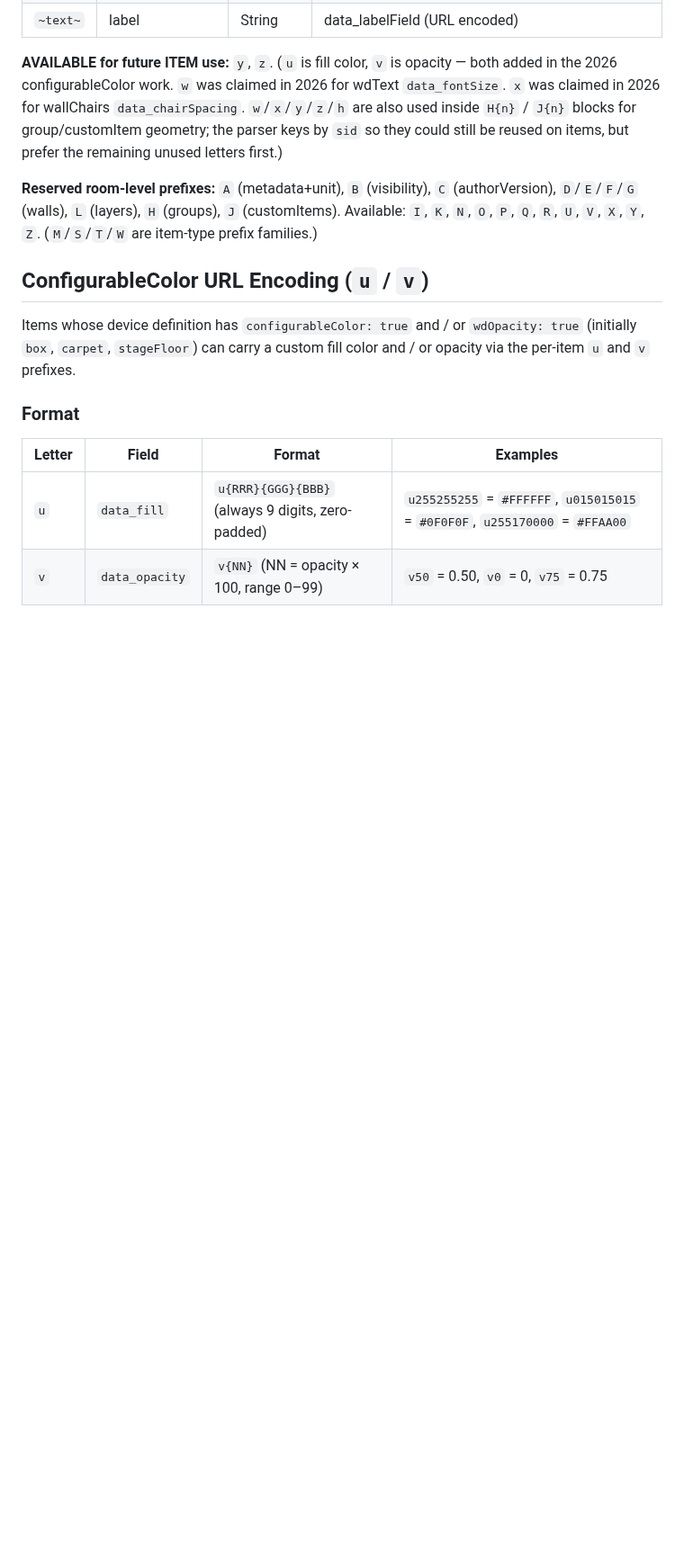
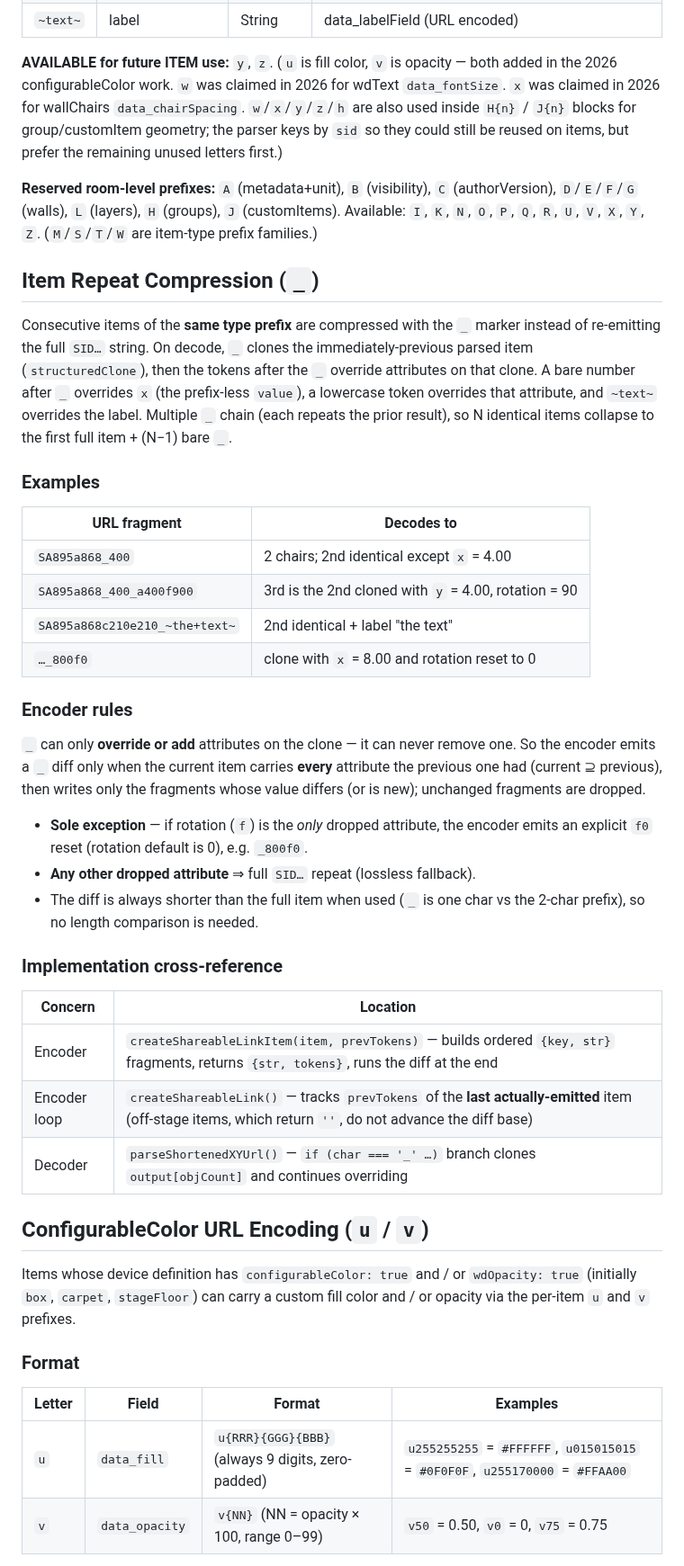
Before and after one commit to vtjoeh/video_room_calc, a Markdown page: notes/URL_ENCODING.md, the part around the change. Shown at 90% size. Rendered like a GitHub page; blank space fills up the shorter version.

Commit message:
Add documentation for `_` repeat diff compression in URL encoding
- Documented `_` marker for compressing consecutive same-type items
- Explained clone-and-override decode behavior with structuredClone
- Added examples showing x/y/rotation/label overrides and chaining
- Documented encoder rules: only emits diff when current ⊇ previous attributes
- Added special case for rotation (`f`) attribute: explicit `f0` reset when sole dropped attribute
- Included implementation cross-reference table linking to encoder/decoder locations

```diff
--- a/notes/URL_ENCODING.md
+++ b/notes/URL_ENCODING.md
@@ -246,6 +246,50 @@ prefer the remaining unused letters first.)
 (groups), `J` (customItems). Available: `I`, `K`, `N`, `O`, `P`, `Q`,
 `R`, `U`, `V`, `X`, `Y`, `Z`. (`M`/`S`/`T`/`W` are item-type prefix
 families.)
+
+## Item Repeat Compression (`_`)
+
+Consecutive items of the **same type prefix** are compressed with the
+`_` marker instead of re-emitting the full `SID…` string. On decode,
+`_` clones the immediately-previous parsed item (`structuredClone`),
+then the tokens after the `_` override attributes on that clone. A
+bare number after `_` overrides `x` (the prefix-less `value`), a
+lowercase token overrides that attribute, and `~text~` overrides the
+label. Multiple `_` chain (each repeats the prior result), so N
+identical items collapse to the first full item + (N−1) bare `_`.
+
+### Examples
+
+| URL fragment | Decodes to |
+|--------------|-----------|
+| `SA895a868_400` | 2 chairs; 2nd identical except `x` = 4.00 |
+| `SA895a868_400_a400f900` | 3rd is the 2nd cloned with `y` = 4.00, rotation = 90 |
+| `SA895a868c210e210_~the+text~` | 2nd identical + label "the text" |
+| `…_800f0` | clone with `x` = 8.00 and rotation reset to 0 |
+
+### Encoder rules
+
+`_` can only **override or add** attributes on the clone — it can
+never remove one. So the encoder emits a `_` diff only when the
+current item carries **every** attribute the previous one had
+(current ⊇ previous), then writes only the fragments whose value
+differs (or is new); unchanged fragments are dropped.
+
+- **Sole exception** — if rotation (`f`) is the *only* dropped
+  attribute, the encoder emits an explicit `f0` reset (rotation
+  default is 0), e.g. `_800f0`.
+- **Any other dropped attribute** ⇒ full `SID…` repeat (lossless
+  fallback).
+- The diff is always shorter than the full item when used (`_` is one
+  char vs the 2-char prefix), so no length comparison is needed.
+
+### Implementation cross-reference
+
+| Concern | Location |
+|---------|----------|
+| Encoder | `createShareableLinkItem(item, prevTokens)` — builds ordered `{key, str}` fragments, returns `{str, tokens}`, runs the diff at the end |
+| Encoder loop | `createShareableLink()` — tracks `prevTokens` of the **last actually-emitted** item (off-stage items, which return `''`, do not advance the diff base) |
+| Decoder | `parseShortenedXYUrl()` — `if (char === '_' …)` branch clones `output[objCount]` and continues overriding |
 
 ## ConfigurableColor URL Encoding (`u` / `v`)
 
```
